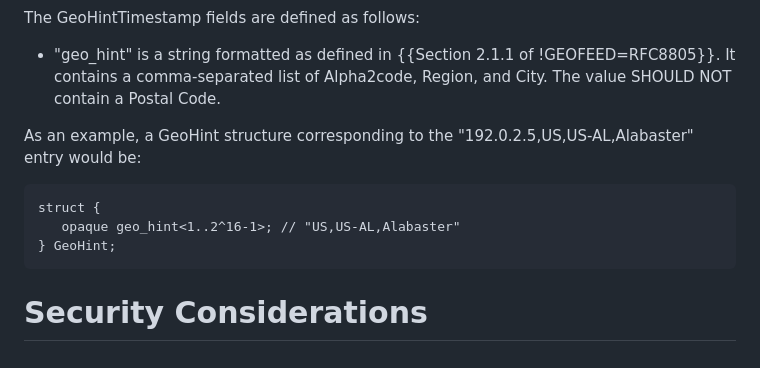
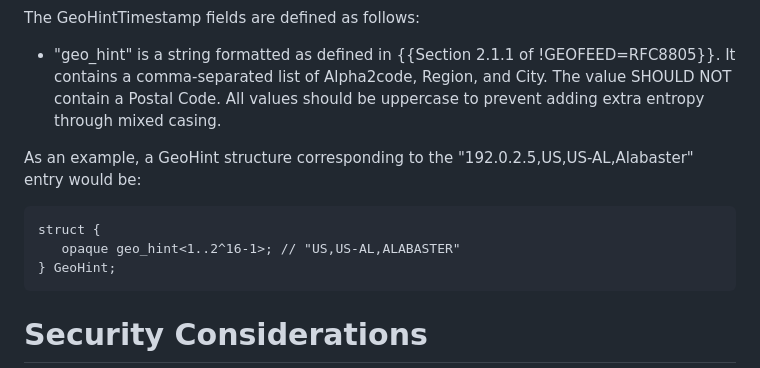
Before and after one commit to chris-wood/draft-hendrickson-privacypass-geolocation-extension, a Markdown page: draft-hendrickson-privacypass-geolocation-extension.md, the part around the change. GitHub-like rendering.

Commit message:
Ensure geo_hints are always uppercase
To prevent excess entropy being added. For example 'Alabaster' and 'ALABASTER' would parse the same for 8805, but could be used to identify smaller groups of users than necessary if we just support ALABASTER

```diff
--- a/draft-hendrickson-privacypass-geolocation-extension.md
+++ b/draft-hendrickson-privacypass-geolocation-extension.md
@@ -85,14 +85,15 @@ The GeoHintTimestamp fields are defined as follows:
 
 - "geo_hint" is a string formatted as defined in {{Section 2.1.1 of !GEOFEED=RFC8805}}. It
   contains a comma-separated list of Alpha2code, Region, and City. The value SHOULD NOT
-  contain a Postal Code.
+  contain a Postal Code. All values should be uppercase to prevent adding extra entropy
+  through mixed casing.
 
 As an example, a GeoHint structure corresponding to the "192.0.2.5,US,US-AL,Alabaster" entry
 would be:
 
 ~~~
 struct {
-   opaque geo_hint<1..2^16-1>; // "US,US-AL,Alabaster"
+   opaque geo_hint<1..2^16-1>; // "US,US-AL,ALABASTER"
 } GeoHint;
 ~~~
 
```
